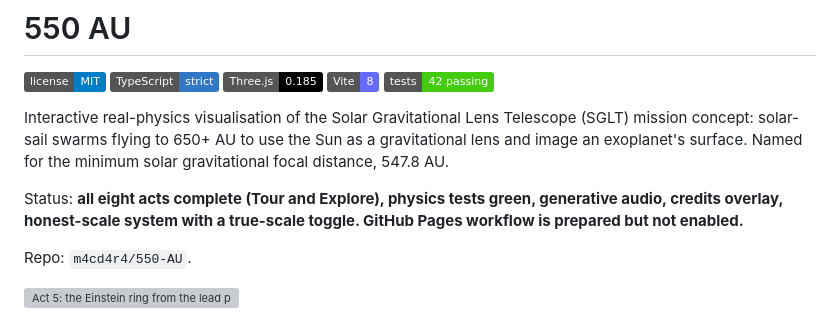
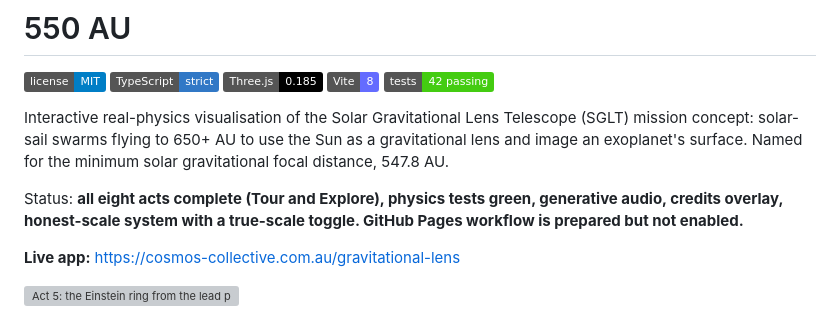
Before and after one commit to m4cd4r4/550-AU, a Markdown page: README.md, the part around the change. GitHub-like rendering; badges without logos; grey boxes are pictures that could not be loaded.

Commit message:
docs: replace repo-name line with the live app link (#10)
Co-authored-by: Claude Sonnet 5 <noreply@anthropic.com>

```diff
--- a/README.md
+++ b/README.md
@@ -10,7 +10,7 @@ Interactive real-physics visualisation of the Solar Gravitational Lens Telescope
 
 Status: **all eight acts complete (Tour and Explore), physics tests green, generative audio, credits overlay, honest-scale system with a true-scale toggle. GitHub Pages workflow is prepared but not enabled.**
 
-Repo: `m4cd4r4/550-AU`.
+**Live app:** https://cosmos-collective.com.au/gravitational-lens
 
 ![Act 5: the Einstein ring from the lead pearl at 650 AU](docs/screenshots/act5-ring-view-1440p.png)
 
```
